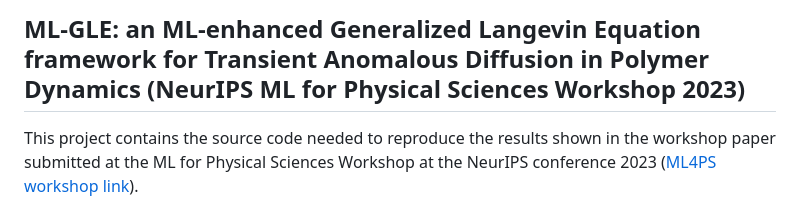
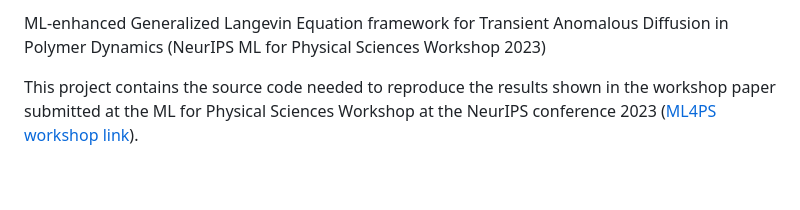
Before and after one commit to Gian-Michele-Cherchi/ml-gle, a Markdown page: README.md, the part around the change. GitHub-like rendering; blank space fills up the shorter version.

```diff
--- a/README.md
+++ b/README.md
@@ -1,4 +1,4 @@
-## ML-GLE: an ML-enhanced Generalized Langevin Equation framework for Transient Anomalous Diffusion in Polymer Dynamics (NeurIPS ML for Physical Sciences Workshop 2023)
+ML-enhanced Generalized Langevin Equation framework for Transient Anomalous Diffusion in Polymer Dynamics (NeurIPS ML for Physical Sciences Workshop 2023)
 
 
 This project contains the source code needed to reproduce the results shown in the workshop paper submitted at the ML for Physical Sciences Workshop at the NeurIPS conference 2023 ([ML4PS workshop link](https://ml4physicalsciences.github.io/2023/)).
```
